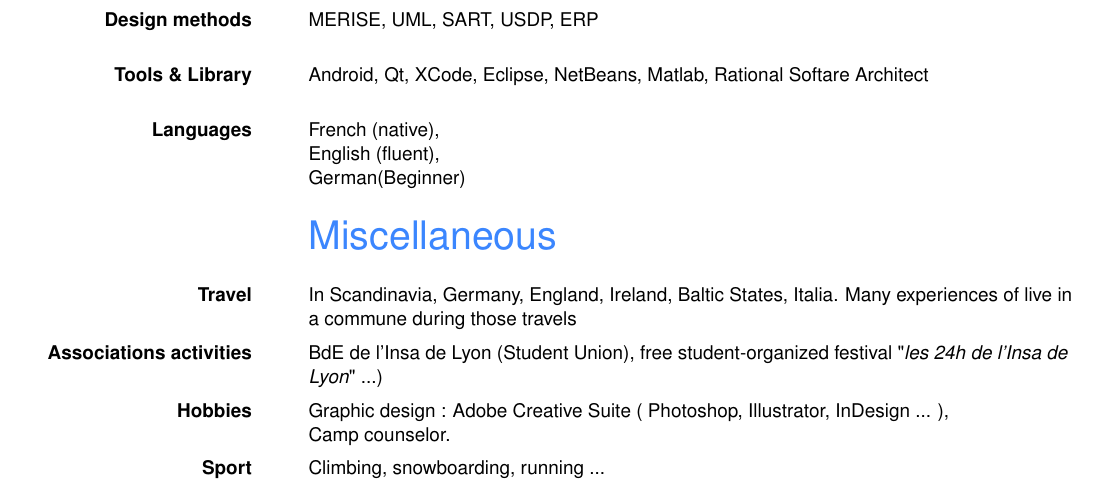
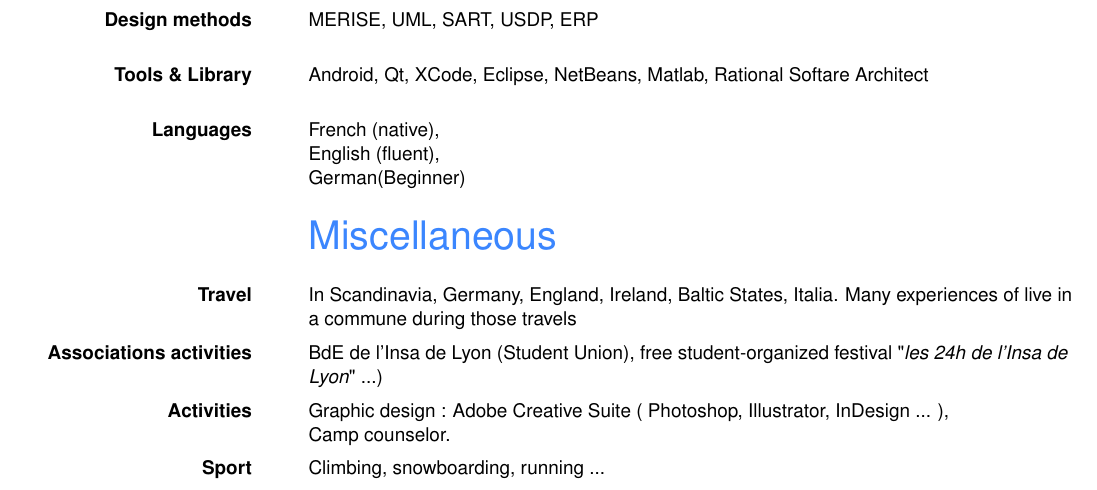
Before and after one commit to gravitezero/resume, a LaTeX CV (src/resume.tex): part of the page, cut so that both start at the same text. Compiled offline with pdfLaTeX.

Commit message:
-hobbies +activities

```diff
--- a/src/resume.tex
+++ b/src/resume.tex
@@ -63,7 +63,7 @@
 	\subsection{Associations activities}
 		{BdE de l'Insa de Lyon (Student Union), free student-organized festival "\textit{les 24h de l'Insa de Lyon}" ...)}
 
-	\subsection{Hobbies}
+	\subsection{Activities}
 		{Graphic design : Adobe Creative Suite ( Photoshop, Illustrator, InDesign ... ),\\Camp counselor.}
 
 	\subsection{Sport}
```
Also changed, not shown: resume.pdf.
